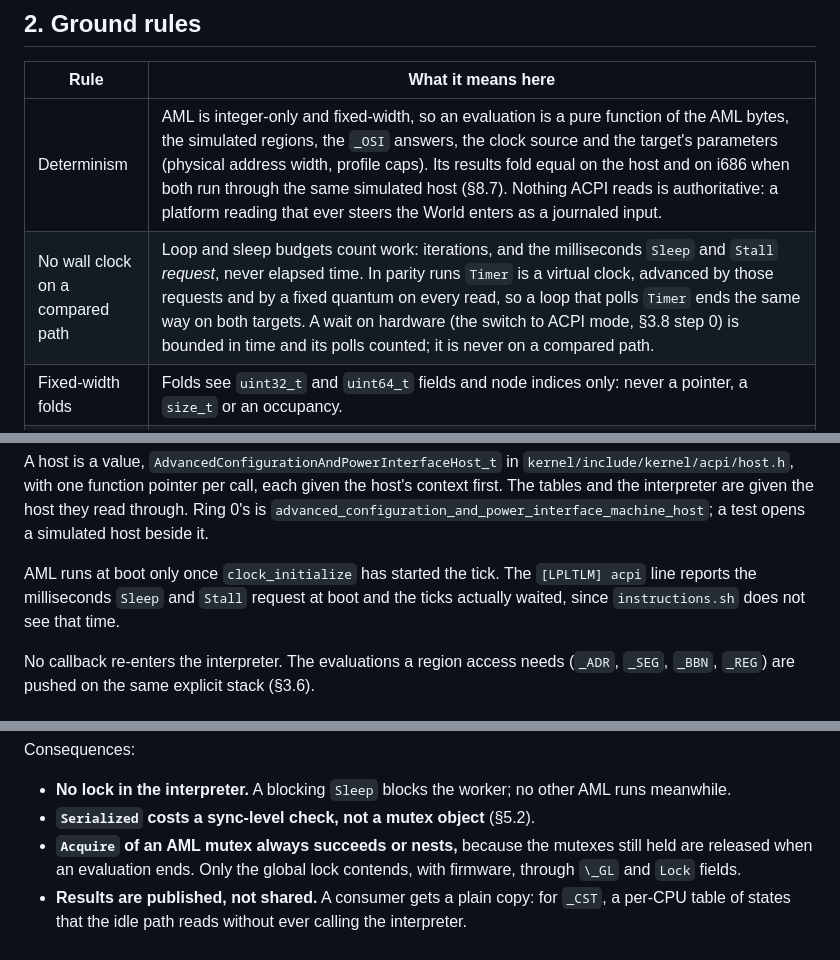
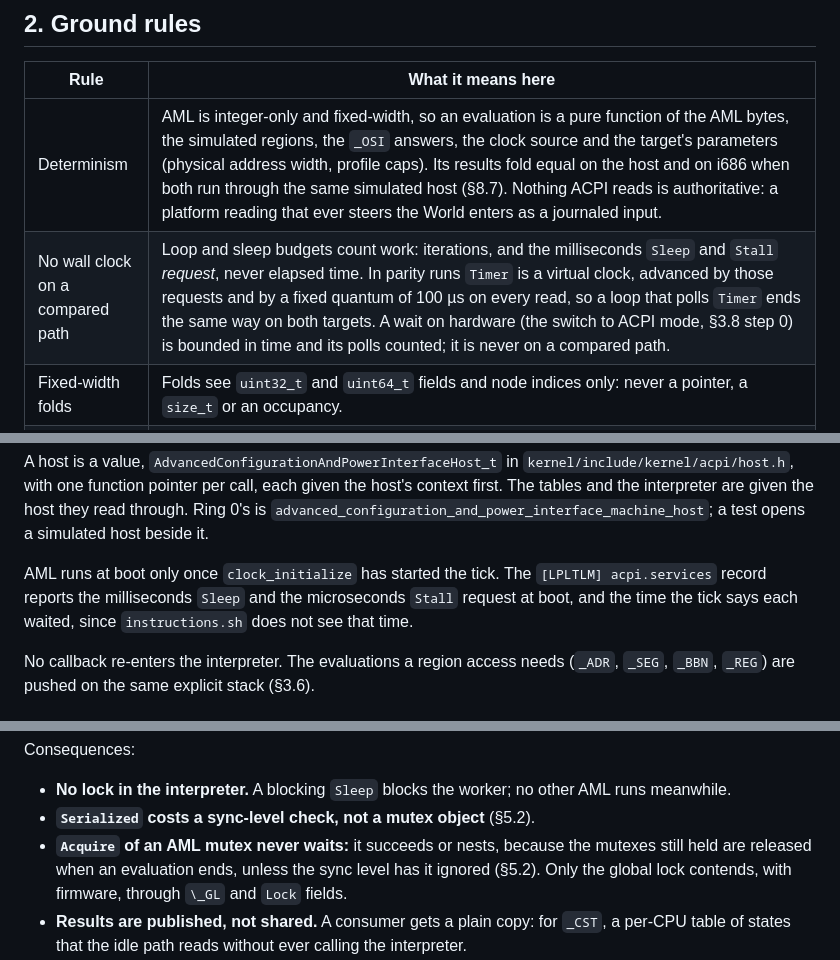
Before and after one commit to MasterLaplace/LplKernel, a Markdown page: docs/acpi/specification.md, 3 parts joined by grey strips. Drawn GitHub-style.

```diff
--- a/docs/acpi/specification.md
+++ b/docs/acpi/specification.md
@@ -92,7 +92,7 @@ Each item is left out on purpose. "Brings it back" names what reverses the decis
 | Rule | What it means here |
 |---|---|
 | Determinism | AML is integer-only and fixed-width, so an evaluation is a pure function of the AML bytes, the simulated regions, the `_OSI` answers, the clock source and the target's parameters (physical address width, profile caps). Its results fold equal on the host and on i686 when both run through the same simulated host (§8.7). Nothing ACPI reads is authoritative: a platform reading that ever steers the World enters as a journaled input. |
-| No wall clock on a compared path | Loop and sleep budgets count work: iterations, and the milliseconds `Sleep` and `Stall` *request*, never elapsed time. In parity runs `Timer` is a virtual clock, advanced by those requests and by a fixed quantum on every read, so a loop that polls `Timer` ends the same way on both targets. A wait on hardware (the switch to ACPI mode, §3.8 step 0) is bounded in time and its polls counted; it is never on a compared path. |
+| No wall clock on a compared path | Loop and sleep budgets count work: iterations, and the milliseconds `Sleep` and `Stall` *request*, never elapsed time. In parity runs `Timer` is a virtual clock, advanced by those requests and by a fixed quantum of 100 µs on every read, so a loop that polls `Timer` ends the same way on both targets. A wait on hardware (the switch to ACPI mode, §3.8 step 0) is bounded in time and its polls counted; it is never on a compared path. |
 | Fixed-width folds | Folds see `uint32_t` and `uint64_t` fields and node indices only: never a pointer, a `size_t` or an occupancy. |
 | Integers | Every AML integer is a `uint64_t` on both targets, masked to 32 bits when the DSDT's revision is below 2 ([§19.6.29]). 64-bit division on i686 goes through libgcc. |
 | No inline assembly | Port I/O is an `asmutils` routine; the global lock's compare-exchange is the compiler's atomic builtin, which the shared rules prefer to assembly; a 64-bit memory-mapped datum of i686 is two 32-bit accesses the field engine makes (§5.3). |
@@ -178,9 +178,9 @@ function pointer per call, each given the host's context first. The tables and t
 they read through. Ring 0's is `advanced_configuration_and_power_interface_machine_host`; a test opens a simulated
 host beside it.
 
-AML runs at boot only once `clock_initialize` has started the tick. The `[LPLTLM] acpi` line reports the
-milliseconds `Sleep` and `Stall` request at boot and the ticks actually waited, since `instructions.sh` does not
-see that time.
+AML runs at boot only once `clock_initialize` has started the tick. The `[LPLTLM] acpi.services` record reports
+the milliseconds `Sleep` and the microseconds `Stall` request at boot, and the time the tick says each waited, since
+`instructions.sh` does not see that time.
 
 No callback re-enters the interpreter. The evaluations a region access needs (`_ADR`, `_SEG`, `_BBN`, `_REG`) are
 pushed on the same explicit stack (§3.6).
@@ -315,8 +315,9 @@ Consequences:
 
 - **No lock in the interpreter.** A blocking `Sleep` blocks the worker; no other AML runs meanwhile.
 - **`Serialized` costs a sync-level check, not a mutex object** (§5.2).
-- **`Acquire` of an AML mutex always succeeds or nests,** because the mutexes still held are released when an
-  evaluation ends. Only the global lock contends, with firmware, through `\_GL` and `Lock` fields.
+- **`Acquire` of an AML mutex never waits:** it succeeds or nests, because the mutexes still held are released when
+  an evaluation ends, unless the sync level has it ignored (§5.2). Only the global lock contends, with firmware,
+  through `\_GL` and `Lock` fields.
 - **Results are published, not shared.** A consumer gets a plain copy: for `_CST`, a per-CPU table of states that
   the idle path reads without ever calling the interpreter.
 - **Notify never runs inside the evaluation that raised it.** It goes to a bounded ring and is delivered after the
```
Also changed, not shown: other parts of docs/acpi/specification.md (+5 -6 lines).
